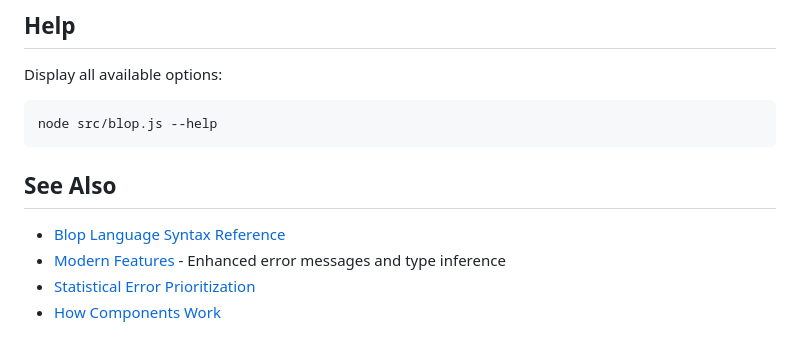
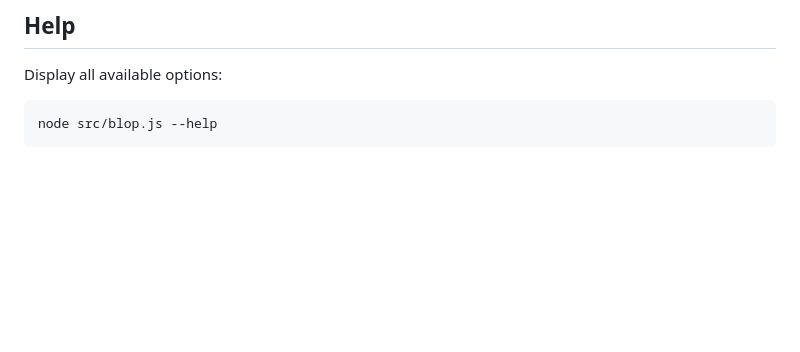
Before and after one commit to batiste/blop-language, a Markdown page: docs/CLI_USAGE.md, the part around the change. GitHub-like rendering; blank space fills up the shorter version.

Commit message:
Remove outdated links

````diff
--- a/docs/CLI_USAGE.md
+++ b/docs/CLI_USAGE.md
@@ -235,10 +235,3 @@ Display all available options:
 ```bash
 node src/blop.js --help
 ```
-
-## See Also
-
-- [Blop Language Syntax Reference](https://github.com/batiste/blop-language/wiki/Blop-language-syntax-reference)
-- [Modern Features](MODERN_FEATURES.md) - Enhanced error messages and type inference
-- [Statistical Error Prioritization](STATISTICAL_ERROR_PRIORITIZATION.md)
-- [How Components Work](https://github.com/batiste/blop-language/wiki/Components)
````
